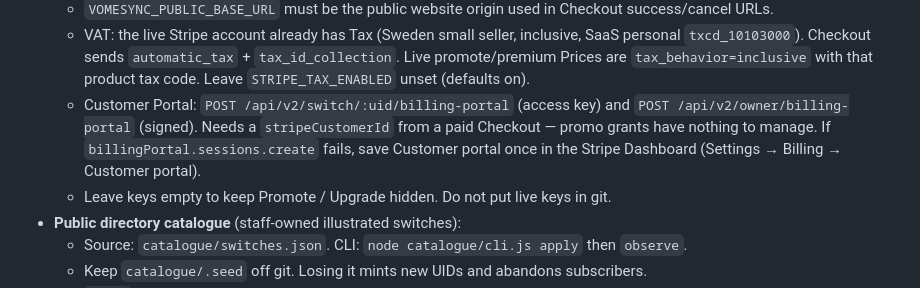
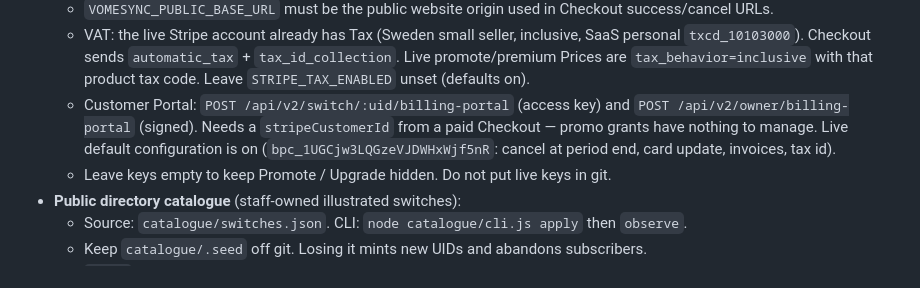
Before and after one commit to Vortitron/VomeSync-server, a Markdown page: docs/OPERATIONS.md, the part around the change. Rendered like a GitHub page.

Commit message:
Record the live Customer Portal configuration now that it exists.
Manage billing was going to fail until Stripe had a default portal config; that default is on.

Co-authored-by: Cursor <cursoragent@cursor.com>

```diff
--- a/docs/OPERATIONS.md
+++ b/docs/OPERATIONS.md
@@ -34,7 +34,7 @@ This document is a practical checklist/runbook for operating VomeSync safely, es
 	- Dashboard webhook URL: `https://sync.vome.io/api/stripe/webhook` (`checkout.session.completed`, `checkout.session.async_payment_succeeded`, `customer.subscription.deleted`, `customer.subscription.updated`).
 	- `VOMESYNC_PUBLIC_BASE_URL` must be the public website origin used in Checkout success/cancel URLs.
 	- VAT: the live Stripe account already has Tax (Sweden small seller, inclusive, SaaS personal `txcd_10103000`). Checkout sends `automatic_tax` + `tax_id_collection`. Live promote/premium Prices are `tax_behavior=inclusive` with that product tax code. Leave `STRIPE_TAX_ENABLED` unset (defaults on).
-	- Customer Portal: `POST /api/v2/switch/:uid/billing-portal` (access key) and `POST /api/v2/owner/billing-portal` (signed). Needs a `stripeCustomerId` from a paid Checkout — promo grants have nothing to manage. If `billingPortal.sessions.create` fails, save Customer portal once in the Stripe Dashboard (Settings → Billing → Customer portal).
+	- Customer Portal: `POST /api/v2/switch/:uid/billing-portal` (access key) and `POST /api/v2/owner/billing-portal` (signed). Needs a `stripeCustomerId` from a paid Checkout — promo grants have nothing to manage. Live default configuration is on (`bpc_1UGCjw3LQGzeVJDWHxWjf5nR`: cancel at period end, card update, invoices, tax id).
 	- Leave keys empty to keep Promote / Upgrade hidden. Do not put live keys in git.
 - **Public directory catalogue** (staff-owned illustrated switches):
 	- Source: `catalogue/switches.json`. CLI: `node catalogue/cli.js apply` then `observe`.
```
